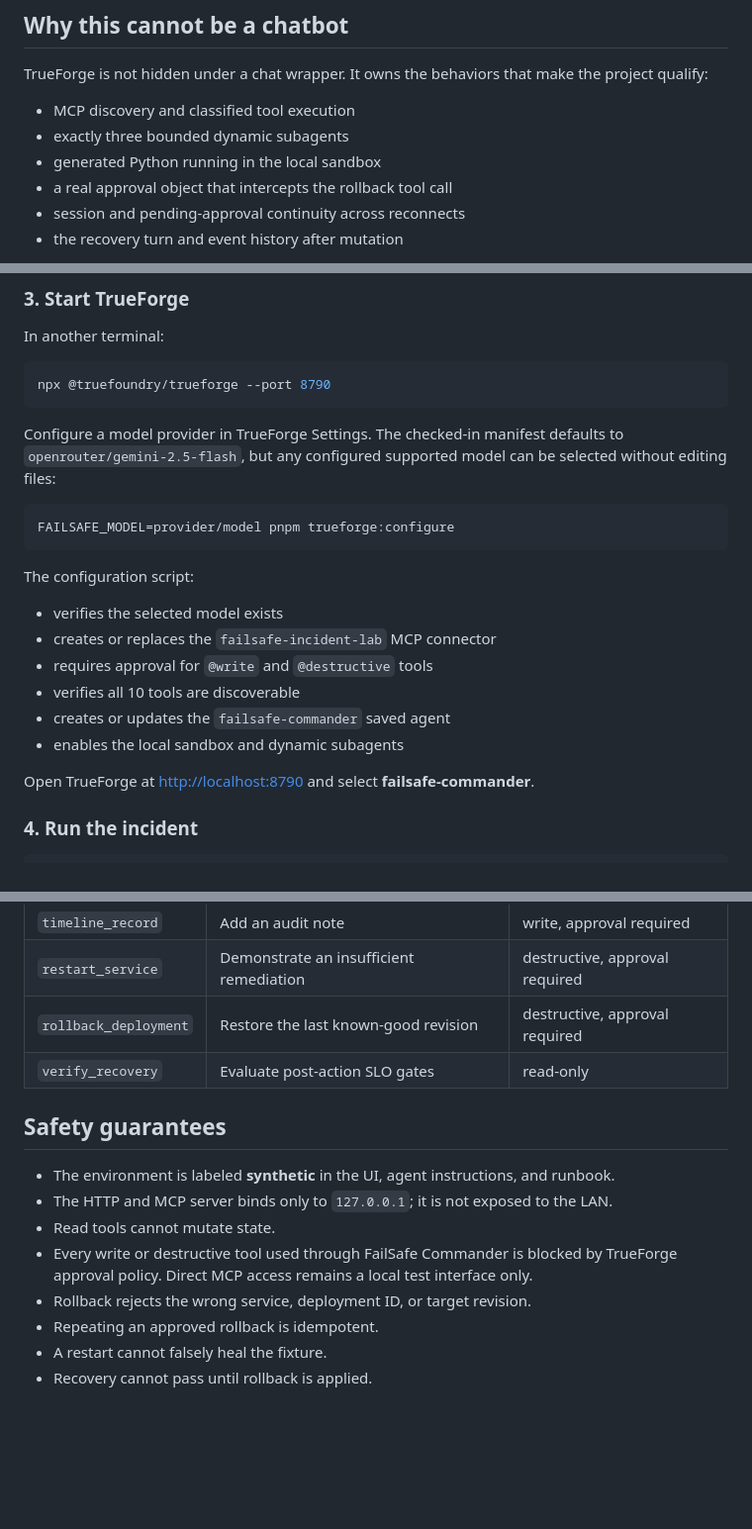
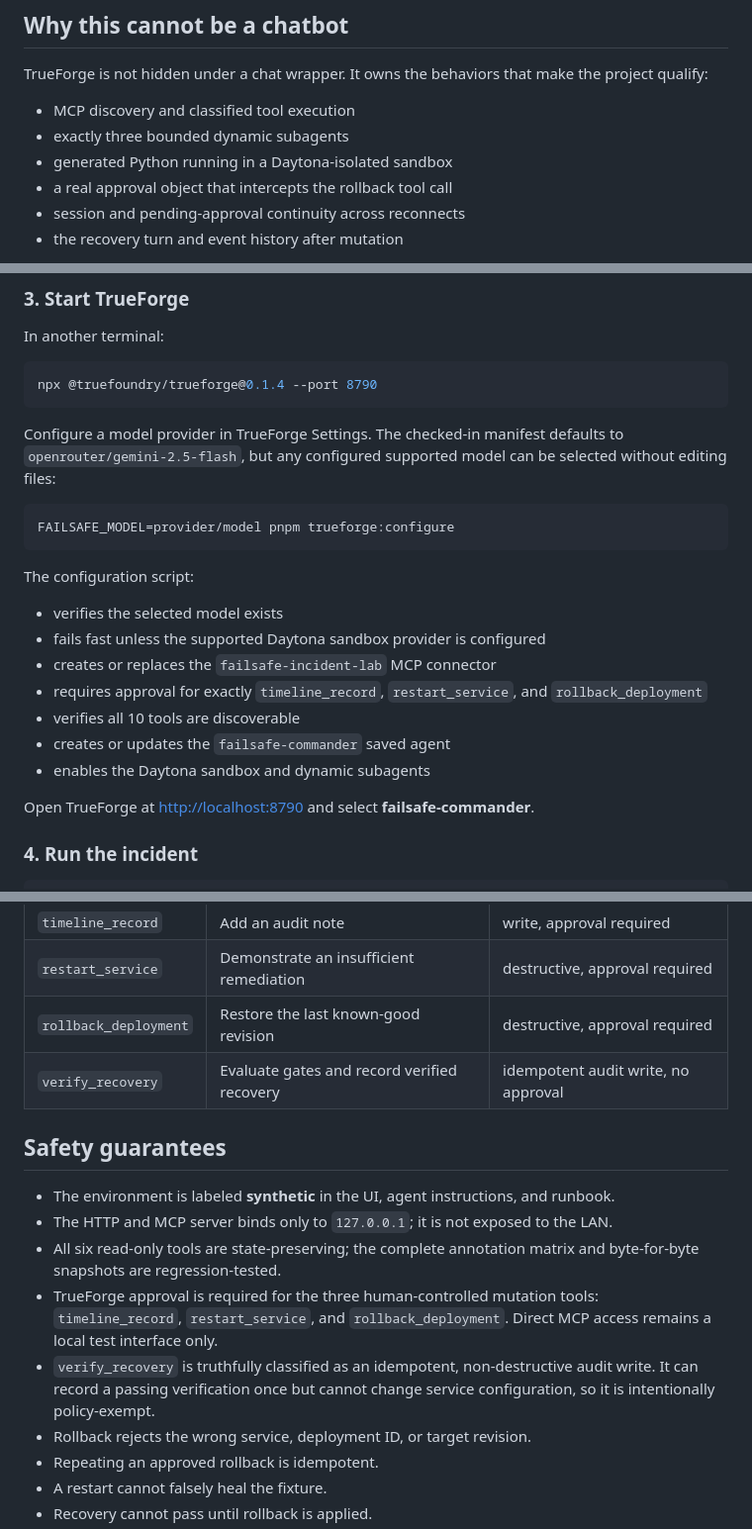
Before and after one commit to charannyk06/failsafe-trueforge, a Markdown page: README.md, 3 parts joined by grey strips. Shown at 99% size. GitHub-like rendering; blank space fills up the shorter version.

Commit message:
fix: harden safety documentation

````diff
--- a/README.md
+++ b/README.md
@@ -51,7 +51,7 @@ TrueForge is not hidden under a chat wrapper. It owns the behaviors that make th
 
 - MCP discovery and classified tool execution
 - exactly three bounded dynamic subagents
-- generated Python running in the local sandbox
+- generated Python running in a Daytona-isolated sandbox
 - a real approval object that intercepts the rollback tool call
 - session and pending-approval continuity across reconnects
 - the recovery turn and event history after mutation
@@ -121,7 +122,7 @@ Open the incident console at <http://localhost:3100>.
 In another terminal:
 
 ```bash
-npx @truefoundry/trueforge --port 8790
+npx @truefoundry/trueforge@0.1.4 --port 8790
 ```
 
 Configure a model provider in TrueForge Settings. The checked-in manifest defaults to `openrouter/gemini-2.5-flash`, but any configured supported model can be selected without editing files:
@@ -133,11 +134,12 @@ FAILSAFE_MODEL=provider/model pnpm trueforge:configure
 The configuration script:
 
 - verifies the selected model exists
+- fails fast unless the supported Daytona sandbox provider is configured
 - creates or replaces the `failsafe-incident-lab` MCP connector
-- requires approval for `@write` and `@destructive` tools
+- requires approval for exactly `timeline_record`, `restart_service`, and `rollback_deployment`
 - verifies all 10 tools are discoverable
 - creates or updates the `failsafe-commander` saved agent
-- enables the local sandbox and dynamic subagents
+- enables the Daytona sandbox and dynamic subagents
 
 Open TrueForge at <http://localhost:8790> and select **failsafe-commander**.
 
@@ -170,14 +172,15 @@ The fixture returns to `investigating` on rc3, ready for another run.
 | `timeline_record` | Add an audit note | write, approval required |
 | `restart_service` | Demonstrate an insufficient remediation | destructive, approval required |
 | `rollback_deployment` | Restore the last known-good revision | destructive, approval required |
-| `verify_recovery` | Evaluate post-action SLO gates | read-only |
+| `verify_recovery` | Evaluate gates and record verified recovery | idempotent audit write, no approval |
 
 ## Safety guarantees
 
 - The environment is labeled **synthetic** in the UI, agent instructions, and runbook.
 - The HTTP and MCP server binds only to `127.0.0.1`; it is not exposed to the LAN.
-- Read tools cannot mutate state.
-- Every write or destructive tool used through FailSafe Commander is blocked by TrueForge approval policy. Direct MCP access remains a local test interface only.
+- All six read-only tools are state-preserving; the complete annotation matrix and byte-for-byte snapshots are regression-tested.
+- TrueForge approval is required for the three human-controlled mutation tools: `timeline_record`, `restart_service`, and `rollback_deployment`. Direct MCP access remains a local test interface only.
+- `verify_recovery` is truthfully classified as an idempotent, non-destructive audit write. It can record a passing verification once but cannot change service configuration, so it is intentionally policy-exempt.
 - Rollback rejects the wrong service, deployment ID, or target revision.
 - Repeating an approved rollback is idempotent.
 - A restart cannot falsely heal the fixture.
````
Also changed, not shown: other parts of README.md (+3 -2 lines).
